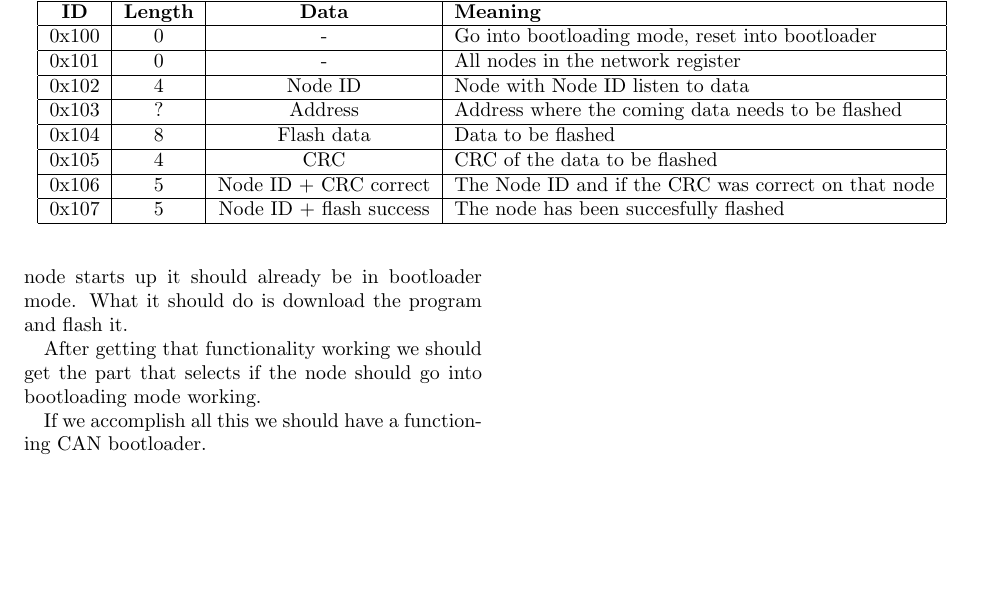
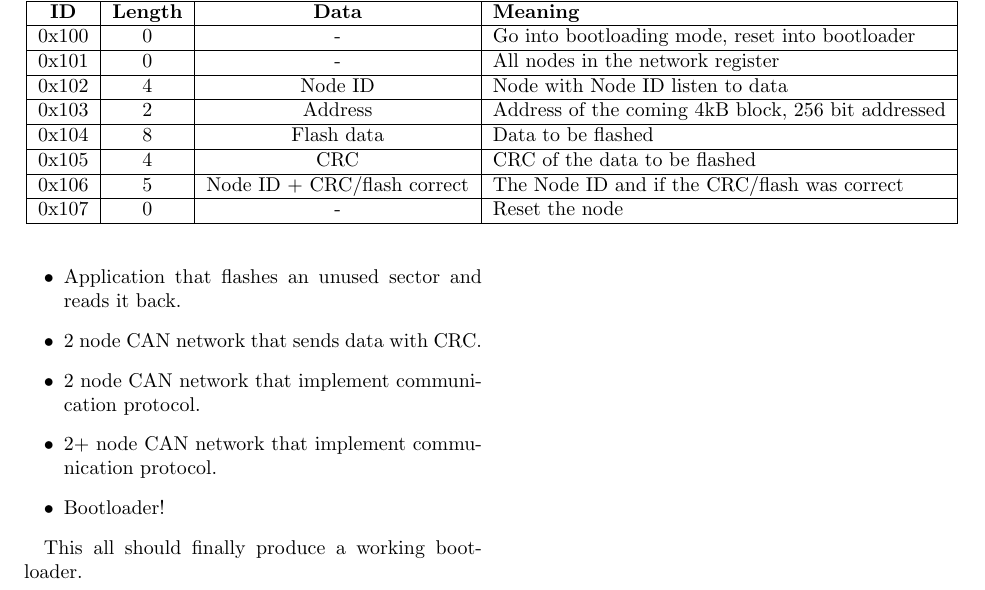
Before and after one commit to harmjan/CANBootloader, a LaTeX paper (Reports/OrientationCANBootloader/orientation.tex): part of page 6 of 6, cut so that both start at the same text, the shorter picture padded with empty space. Compiled offline with pdfLaTeX.

Commit message:
Finished orientation and design report

```diff
--- a/Reports/OrientationCANBootloader/orientation.tex
+++ b/Reports/OrientationCANBootloader/orientation.tex
@@ -358,21 +371,21 @@
 				\caption{Sending a sector 4kB over the CAN bus}
 			\end{figure}
 
-			\begin{table*}[t]
+			\begin{table*}[bthp]
 				\caption{CAN IDs and their meaning while bootloading}
 
 				\centering
 				\begin{tabular}{|c|c|c|l|}
 					\hline
 					\textbf{ID} & \textbf{Length} & \textbf{Data} & \textbf{Meaning} \\ \hline
-					0x100       & 0               & -                       & Go into bootloading mode, reset into bootloader \\ \hline
-					0x101       & 0               & -                       & All nodes in the network register \\ \hline
-					0x102       & 4               & Node ID                 & Node with Node ID listen to data \\ \hline
-					0x103       & ?               & Address                 & Address where the coming data needs to be flashed \\ \hline
-					0x104       & 8               & Flash data              & Data to be flashed \\ \hline
-					0x105       & 4               & CRC                     & CRC of the data to be flashed \\ \hline
-					0x106       & 5               & Node ID + CRC correct   & The Node ID and if the CRC was correct on that node \\ \hline
-					0x107       & 5               & Node ID + flash success & The node has been succesfully flashed \\ \hline
+					0x100       & 0               & -                           & Go into bootloading mode, reset into bootloader \\ \hline
+					0x101       & 0               & -                           & All nodes in the network register \\ \hline
+					0x102       & 4               & Node ID                     & Node with Node ID listen to data \\ \hline
+					0x103       & 2               & Address                     & Address of the coming 4kB block, 256 bit addressed \\ \hline
+					0x104       & 8               & Flash data                  & Data to be flashed \\ \hline
+					0x105       & 4               & CRC                         & CRC of the data to be flashed \\ \hline
+					0x106       & 5               & Node ID + CRC/flash correct & The Node ID and if the CRC/flash was correct \\ \hline
+					0x107       & 0               & -                           & Reset the node \\ \hline
 				\end{tabular}
 			\end{table*}
 
@@ -392,2 +401,7 @@
+			\item Application that flashes an unused sector and reads it back.
+			\item 2 node CAN network that sends data with CRC.
+			\item 2 node CAN network that implement communication protocol.
+			\item 2+ node CAN network that implement communication protocol.
+			\item Bootloader!
 		\end{itemize}
 
@@ -413,8 +408,2 @@
-		If the node starts up it should already be in bootloader mode.
-		What it should do is download the program and flash it.
-
-		After getting that functionality working we should get the part that selects if the node should go into bootloading mode working.
-
-		If we accomplish all this we should have a functioning CAN bootloader.
-
+		This all should finally produce a working bootloader.
 \end{document}
```
Also changed, not shown: Reports/OrientationCANBootloader/orientation.tex (56 more changed lines).
